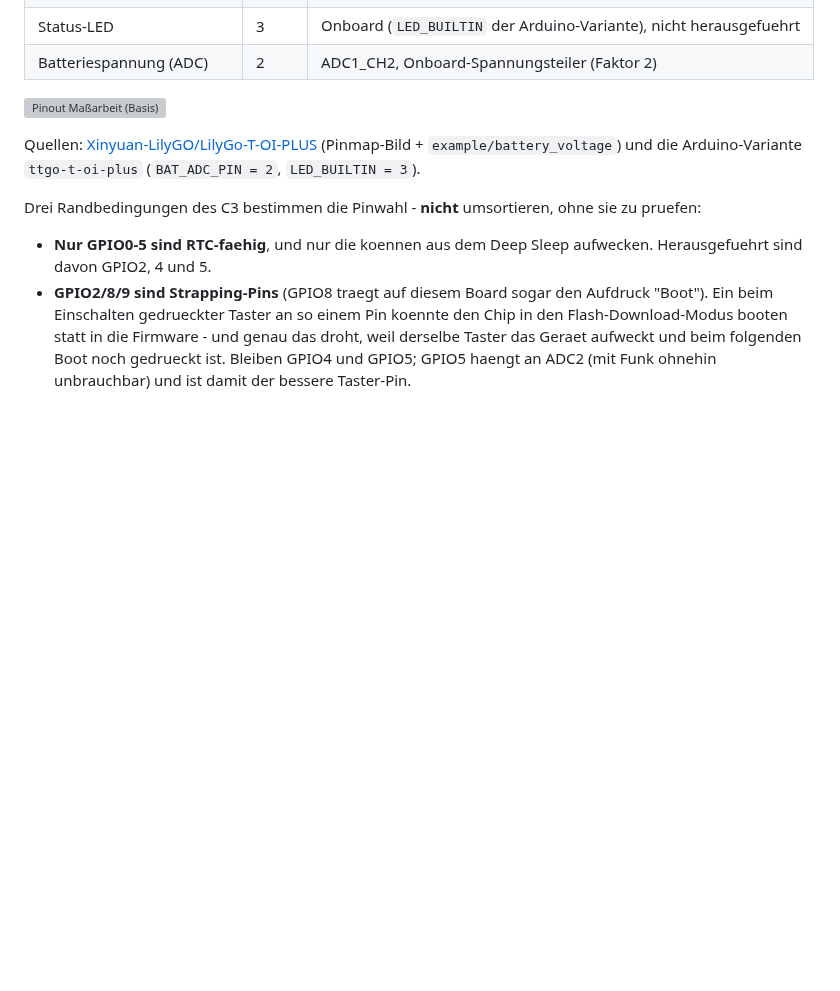
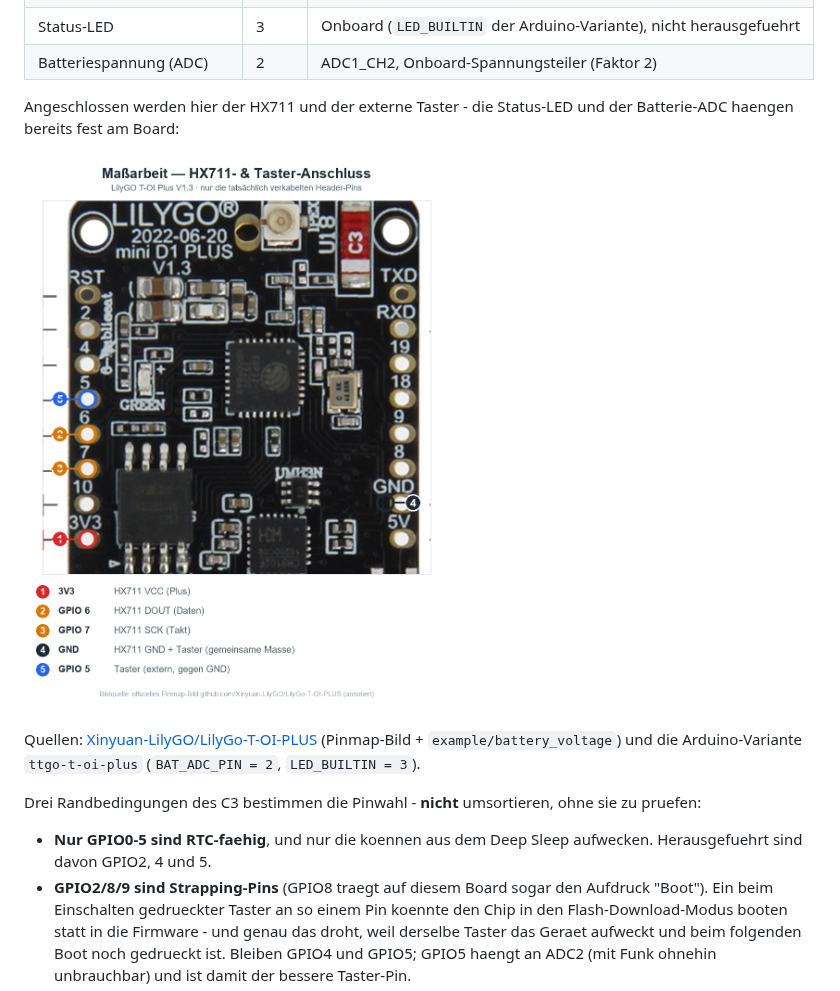
Before and after one commit to haki6661/massarbeit-waage, a Markdown page: README.md, the part around one of its changes. Rendered like a GitHub page; pictures changed too: docs/pinout/massarbeit-basis-pinout.png (added); blank space fills up the shorter version; grey boxes are pictures that could not be loaded.

```diff
--- a/README.md
+++ b/README.md
@@ -96,7 +99,10 @@ Laderegler, Power-Schalter, Reset-Taster. PlatformIO-Boardprofil
 | Status-LED | 3 | Onboard (`LED_BUILTIN` der Arduino-Variante), nicht herausgefuehrt |
 | Batteriespannung (ADC) | 2 | ADC1_CH2, Onboard-Spannungsteiler (Faktor 2) |
 
-![Pinout Maßarbeit (Basis)](docs/pinout/massarbeit-basis.svg)
+Angeschlossen werden hier der HX711 und der externe Taster - die Status-LED
+und der Batterie-ADC haengen bereits fest am Board:
+
+![HX711- und Taster-Anschluss Maßarbeit](docs/pinout/massarbeit-basis-pinout.png)
 
 Quellen: [Xinyuan-LilyGO/LilyGo-T-OI-PLUS](https://github.com/Xinyuan-LilyGO/LilyGo-T-OI-PLUS)
 (Pinmap-Bild + `example/battery_voltage`) und die Arduino-Variante
```
Also changed, not shown: other parts of README.md (+4 -1 lines), docs/pinout/massarbeit-vision-pinout.png (added), docs/pinout/src/t-display-s3-official.jpg (added), 5 other files.
